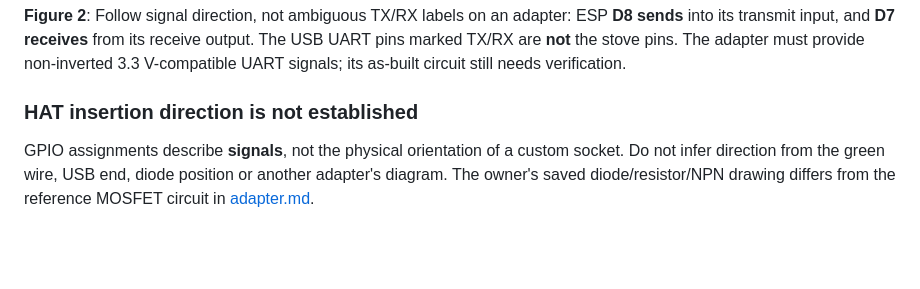
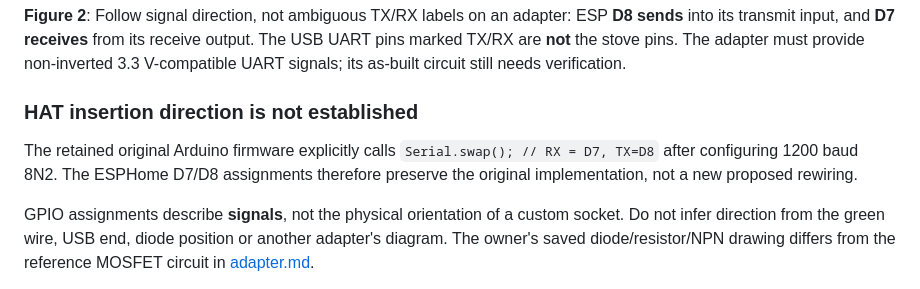
Before and after one commit to jordanauge/palazzetti, a Markdown page: docs/hardware.md, the part around the change. Drawn GitHub-style; blank space fills up the shorter version.

Commit message:
Cite original firmware D7 D8 UART assignment
Co-authored-by: Copilot <223556219+Copilot@users.noreply.github.com>

```diff
--- a/docs/hardware.md
+++ b/docs/hardware.md
@@ -59,6 +59,11 @@ The adapter must provide non-inverted 3.3 V-compatible UART signals; its as-buil
 
 ### HAT insertion direction is not established
 
+The retained original Arduino firmware explicitly calls
+`Serial.swap(); // RX = D7, TX=D8` after configuring 1200 baud 8N2.
+The ESPHome D7/D8 assignments therefore preserve the original implementation,
+not a new proposed rewiring.
+
 GPIO assignments describe **signals**, not the physical orientation of a custom
 socket. Do not infer direction from the green wire, USB end, diode position or
 another adapter's diagram. The owner's saved diode/resistor/NPN drawing differs
```
